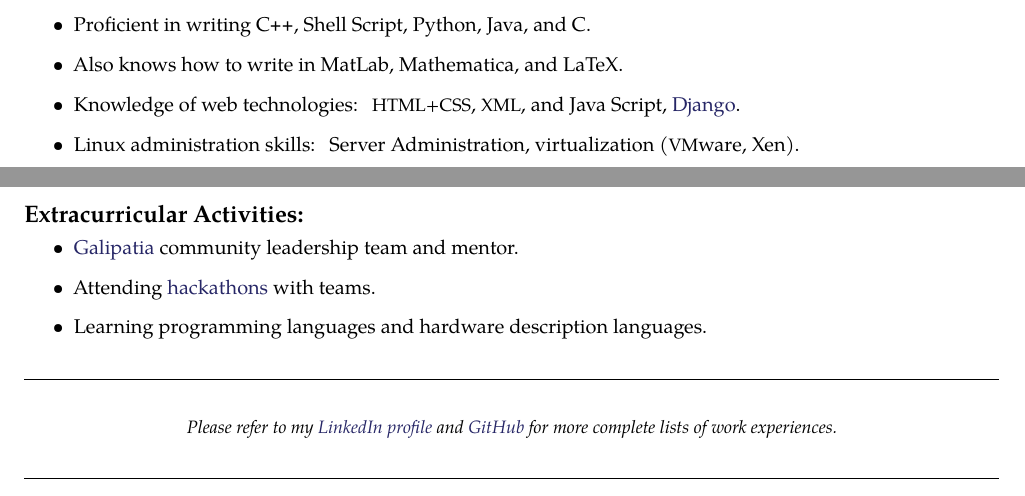
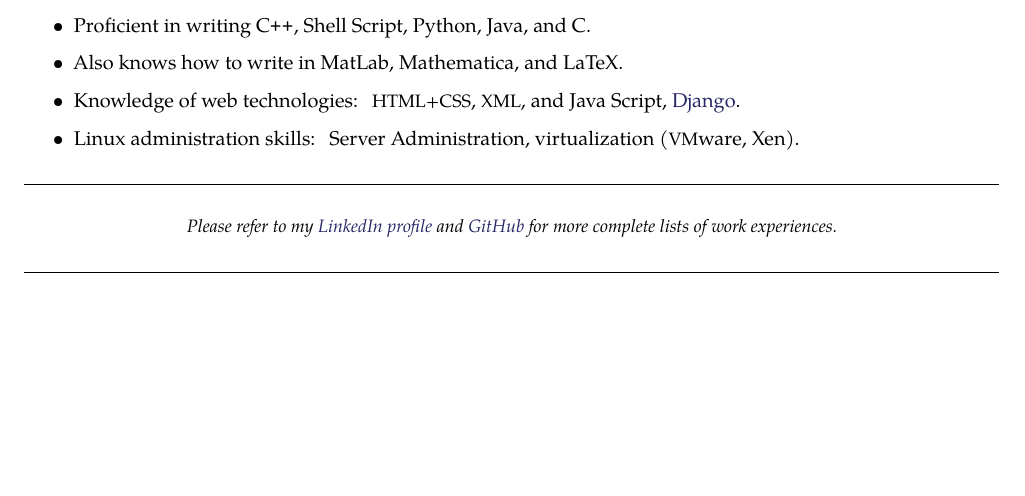
Before and after one commit to DaBrownDev/Resume, a LaTeX document (main.tex): two parts of pages 1 and 2 of 2 before the commit and part of the page after it, the two joined at a grey line, cut so that both start at the same text, the shorter picture padded with empty space. Compiled offline with pdfLaTeX.

Commit message:
Updated Resume

```diff
--- a/main.tex
+++ b/main.tex
@@ -183,15 +183,6 @@ Address: 609 Dusty Road, Chesapeake, Virginia 23322
     \item Knowledge of web technologies: \acr{HTML+CSS}, \acr{XML}, and Java Script, \href{https://www.djangoproject.com/}{Django}.
     \item Linux administration skills: Server Administration, virtualization (\acr{VM}ware, Xen).
   \end{itemize}}
-%--------------------------------------------------------------------------------------------
-\roottitle{Extracurricular Activities:}
-  {
-  \begin{itemize}
-    \item \href{https://www.inventscommunity.org/}{Galipatia} community leadership team and mentor.
-    \item Attending \href{https://mlh.io/}{hackathons} with teams.
-    \item Learning programming languages and hardware description languages.
-  \end{itemize}}
-%--------------------------------------------------------------------------------------------
 \spacedhrule{1 em}{1 em}
 
 \begin{center}
```
Also changed, not shown: main.tex (2 more changed lines).
